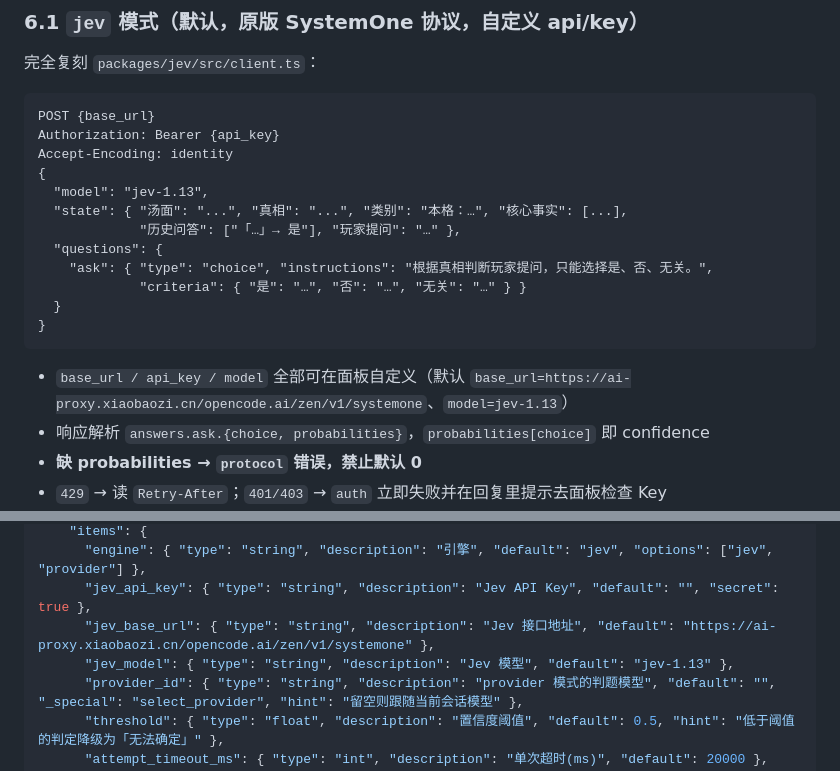
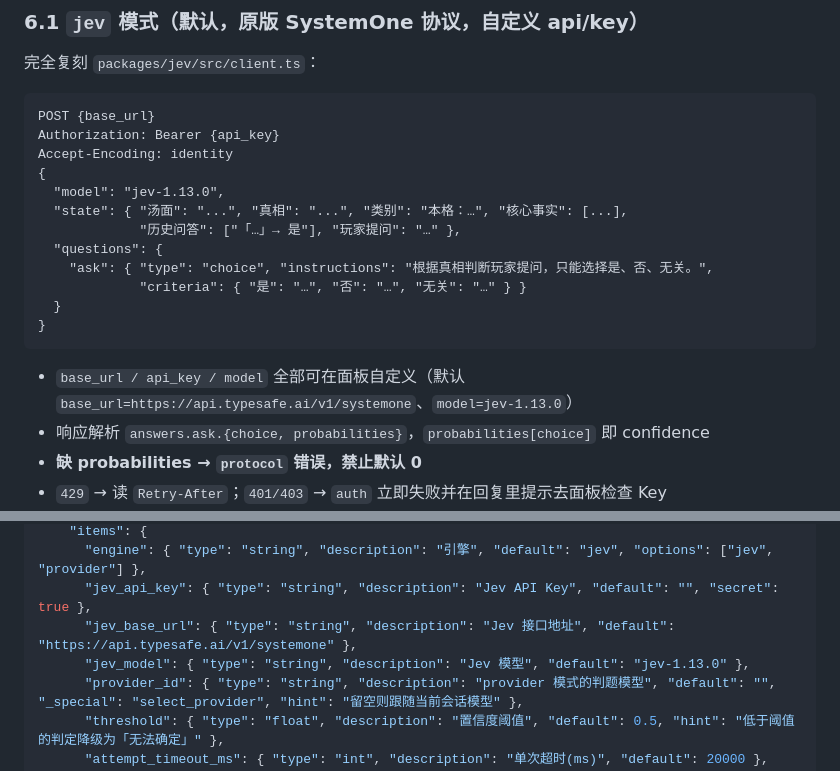
Before and after one commit to link0518/astrbot_plugin_situation_puzzle, a Markdown page: docs/PLAN.md, 2 parts joined by grey strips. Rendered like a GitHub page.

````diff
--- a/docs/PLAN.md
+++ b/docs/PLAN.md
@@ -217,7 +217,7 @@ POST {base_url}
 Authorization: Bearer {api_key}
 Accept-Encoding: identity
 {
-  "model": "jev-1.13",
+  "model": "jev-1.13.0",
   "state": { "汤面": "...", "真相": "...", "类别": "本格：…", "核心事实": [...],
              "历史问答": ["「…」→ 是"], "玩家提问": "…" },
   "questions": {
@@ -227,7 +227,7 @@ Accept-Encoding: identity
 }
 ```
 
-- `base_url / api_key / model` 全部可在面板自定义（默认 `base_url=https://ai-proxy.xiaobaozi.cn/opencode.ai/zen/v1/systemone`、`model=jev-1.13`）
+- `base_url / api_key / model` 全部可在面板自定义（默认 `base_url=https://api.typesafe.ai/v1/systemone`、`model=jev-1.13.0`）
 - 响应解析 `answers.ask.{choice, probabilities}`，`probabilities[choice]` 即 confidence
 - **缺 probabilities → `protocol` 错误，禁止默认 0**
 - `429` → 读 `Retry-After`；`401/403` → `auth` 立即失败并在回复里提示去面板检查 Key
@@ -288,8 +288,8 @@ AstrBot 把 schema 自动渲染成表单，分 5 组（`object` 嵌套即分组
     "items": {
       "engine": { "type": "string", "description": "引擎", "default": "jev", "options": ["jev", "provider"] },
       "jev_api_key": { "type": "string", "description": "Jev API Key", "default": "", "secret": true },
-      "jev_base_url": { "type": "string", "description": "Jev 接口地址", "default": "https://ai-proxy.xiaobaozi.cn/opencode.ai/zen/v1/systemone" },
-      "jev_model": { "type": "string", "description": "Jev 模型", "default": "jev-1.13" },
+      "jev_base_url": { "type": "string", "description": "Jev 接口地址", "default": "https://api.typesafe.ai/v1/systemone" },
+      "jev_model": { "type": "string", "description": "Jev 模型", "default": "jev-1.13.0" },
       "provider_id": { "type": "string", "description": "provider 模式的判题模型", "default": "", "_special": "select_provider", "hint": "留空则跟随当前会话模型" },
       "threshold": { "type": "float", "description": "置信度阈值", "default": 0.5, "hint": "低于阈值的判定降级为「无法确定」" },
       "attempt_timeout_ms": { "type": "int", "description": "单次超时(ms)", "default": 20000 },
````
Also changed, not shown: CHANGELOG.md (+6 -0 lines), README.md (+3 -2 lines), docs/screenshots/settings.png, 4 other files.
